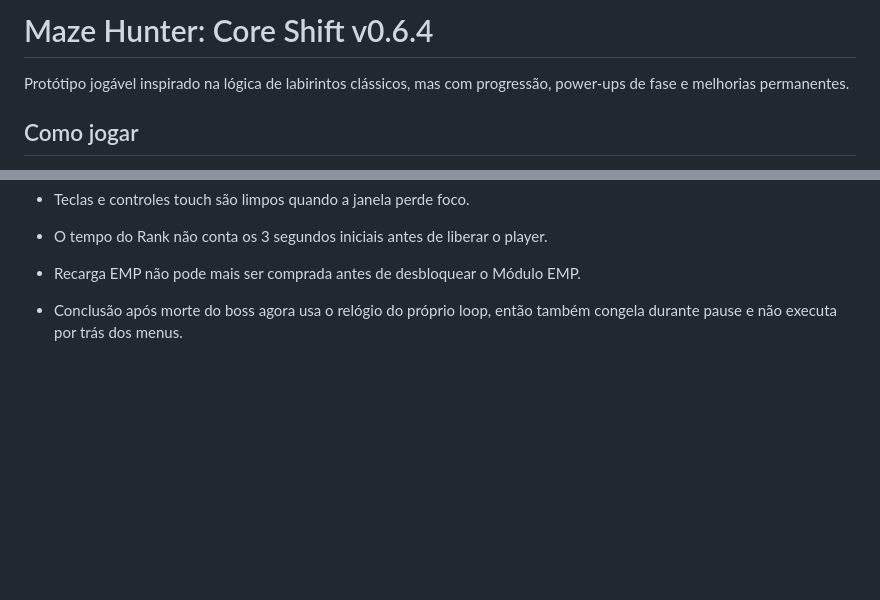
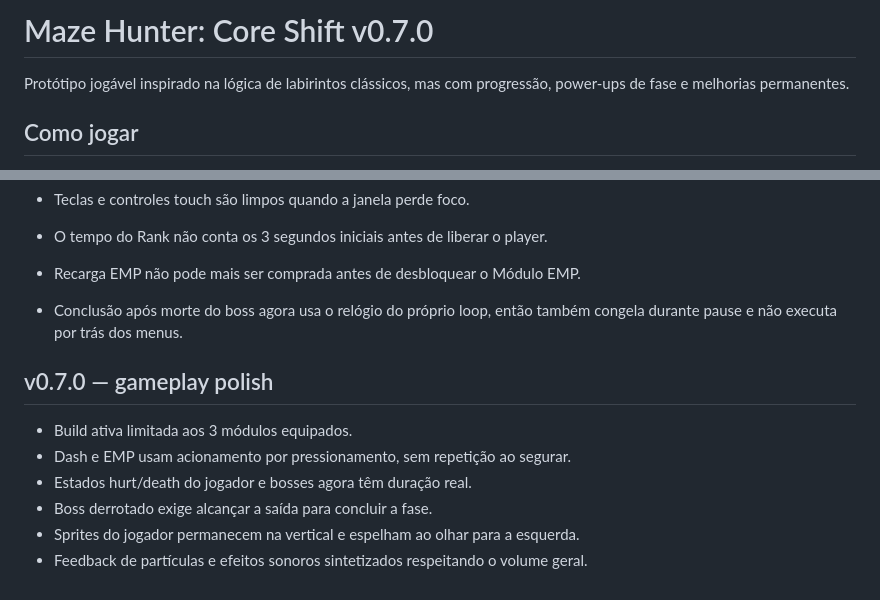
Before and after one commit to jogoiarexx-blip/Maze-Hunter-core-shift, a Markdown page: README.md, 2 parts joined by grey strips. Drawn GitHub-style; blank space fills up the shorter version.

Commit message:
docs: document v0.7.0 gameplay improvements

```diff
--- a/README.md
+++ b/README.md
@@ -1,4 +1,4 @@
-# Maze Hunter: Core Shift v0.6.4
+# Maze Hunter: Core Shift v0.7.0
 
 Protótipo jogável inspirado na lógica de labirintos clássicos, mas com progressão, power-ups de fase e melhorias permanentes.
 
@@ -196,3 +196,12 @@ Controles:
 - Recarga EMP não pode mais ser comprada antes de desbloquear o Módulo EMP.
 
 - Conclusão após morte do boss agora usa o relógio do próprio loop, então também congela durante pause e não executa por trás dos menus.
+
+
+## v0.7.0 — gameplay polish
+- Build ativa limitada aos 3 módulos equipados.
+- Dash e EMP usam acionamento por pressionamento, sem repetição ao segurar.
+- Estados hurt/death do jogador e bosses agora têm duração real.
+- Boss derrotado exige alcançar a saída para concluir a fase.
+- Sprites do jogador permanecem na vertical e espelham ao olhar para a esquerda.
+- Feedback de partículas e efeitos sonoros sintetizados respeitando o volume geral.
```
